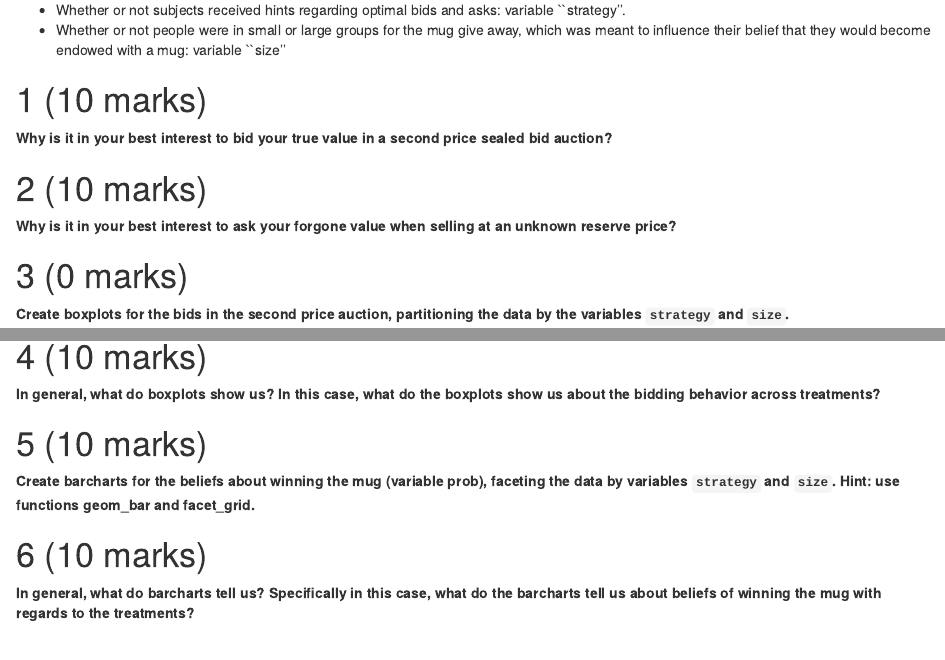
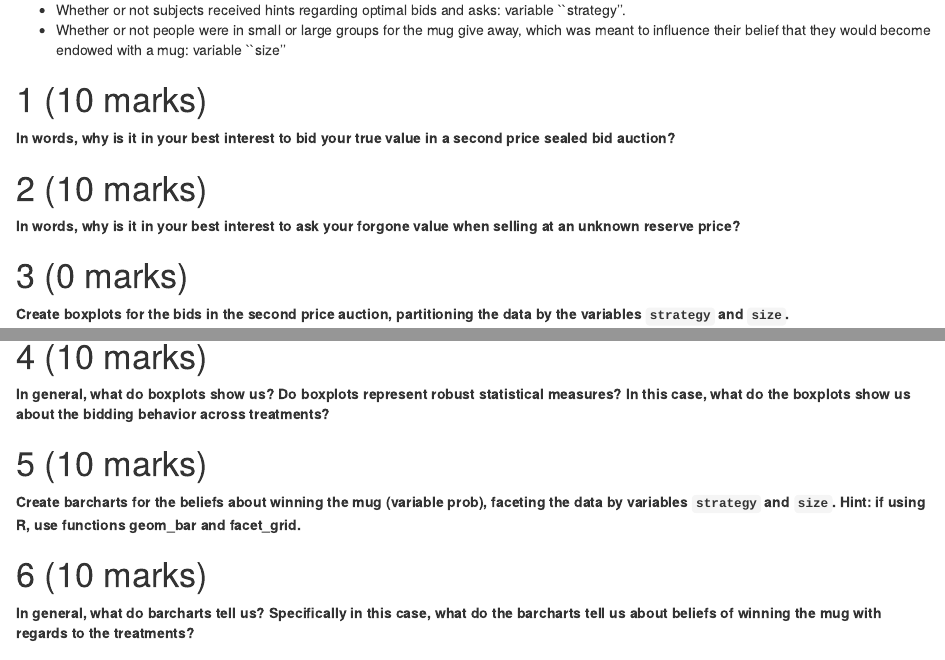
Before and after one commit to jserink/381assignment3, an R Markdown document (assignment3.Rmd): the page in a window 1100 px wide, from 400 px down, and a second part further down, joined at a grey line. Rendered offline with R 4.5, knitr and Pandoc, with nearby package versions; code that draws random numbers runs with fixed seeds of ours.

Commit message:
think it is good to go...

````diff
--- a/assignment3.Rmd
+++ b/assignment3.Rmd
@@ -37,11 +37,13 @@ The treatments were:
 
 # (10 marks)
 
-**Why is it in your best interest to bid your true value in a second price sealed bid auction?**
+**In words, why is it in your best interest to bid your true value in a second price sealed bid auction?**
+
 
 # (10 marks)
 
-**Why is it in your best interest to ask your forgone value when selling at an unknown reserve price?**
+**In words, why is it in your best interest to ask your forgone value when selling at an unknown reserve price?**
+
 
 # (0 marks)
 
@@ -53,11 +55,12 @@ first_plot
 
 # (10 marks)
 
-**In general, what do boxplots show us?  In this case, what do the boxplots show us about the bidding behavior across treatments?**
+**In general, what do boxplots show us? Do boxplots represent robust statistical measures?  In this case, what do the boxplots show us about the bidding behavior across treatments?**
+
 
 # (10 marks)
 
-**Create barcharts for the beliefs about winning the mug (variable prob), faceting the data by variables `strategy` and `size`. Hint: use functions geom_bar and facet_grid.**
+**Create barcharts for the beliefs about winning the mug (variable prob), faceting the data by variables `strategy` and `size`. Hint: if using R, use functions geom_bar and facet_grid.**
 
 ```{r second_chunk}
 #second_plot
````
Also changed, not shown: assignment3.R (+5 -3 lines), assignment3.html, assignment3.Rmd (2 more changed lines).
